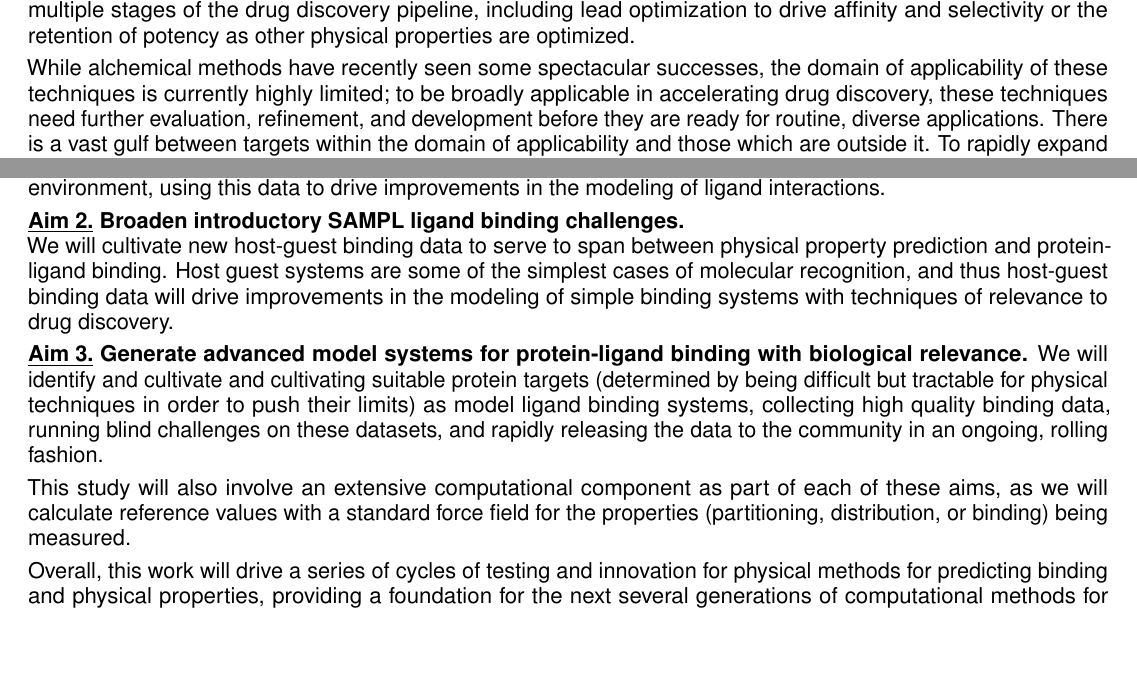
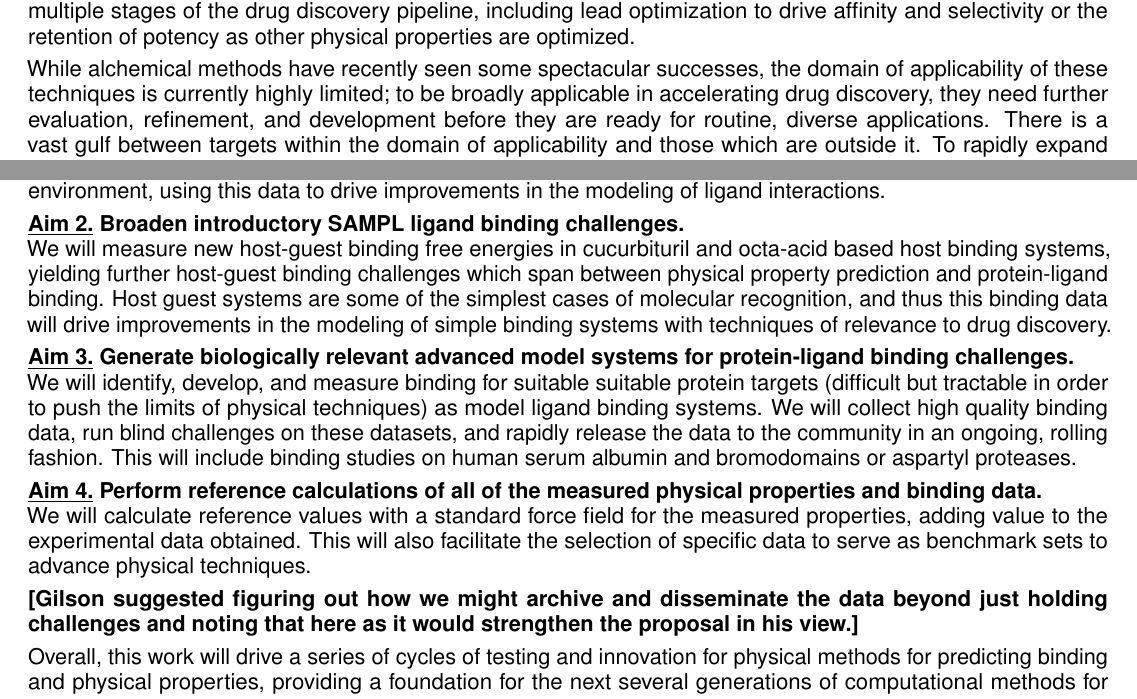
Before and after one commit to choderalab/SAMPL-R01, a LaTeX document (latex/Specific Aims.tex): two parts of the page, joined at a grey line, cut so that both start at the same text, the shorter picture padded with empty space. Compiled offline with pdfLaTeX.

Commit message:
Second draft of aims including some suggestions from Gilson.

```diff
--- a/latex/Specific Aims.tex
+++ b/latex/Specific Aims.tex
@@ -105,7 +105,7 @@ While these techniques achieve some success at predicting binding modes, this is
 Computational screening techniques do better than random selection of compounds, but they lack the accuracy to guide molecular design or optimization.
 A new generation of physical techniques, alchemical free energy calculations, are poised to fill this void by providing a quantitative, predictive tool that can be used in multiple stages of the drug discovery pipeline, including lead optimization to drive affinity and selectivity or the retention of potency as other physical properties are optimized.
 
-While alchemical methods have recently seen some spectacular successes, the domain of applicability of these techniques is currently highly limited; to be broadly applicable in accelerating drug discovery, these techniques need further evaluation, refinement, and development before they are ready for routine, diverse applications.
+While alchemical methods have recently seen some spectacular successes, the domain of applicability of these techniques is currently highly limited; to be broadly applicable in accelerating drug discovery, they need further evaluation, refinement, and development before they are ready for routine, diverse applications.
 There is a vast gulf between targets within the domain of applicability and those which are outside it.
 To rapidly expand the domain of applicability and improve these techniques, we need carefully selected systems of intermediate complexity to bridge this gulf.
 Without it, these techniques may encounter the same problems faced by docking and related techniques: routine failure without clear insights into why, and years to decades spent in making small methodological modifications without dramatic improvements in predictive power.
@@ -123,15 +123,19 @@ We will initially focus on distribution between organic phases and on pKa's and
 
 
 {\bf \underline{Aim 2.} Broaden introductory SAMPL ligand binding challenges.}\\
-We will cultivate new host-guest binding data to serve to span between physical property prediction and protein-ligand binding.
-Host guest systems are some of the simplest cases of molecular recognition, and thus host-guest binding data will drive improvements in the modeling of simple binding systems with techniques of relevance to drug discovery.
+We will measure new host-guest binding free energies in cucurbituril and octa-acid based host binding systems, yielding further host-guest binding challenges which span between physical property prediction and protein-ligand binding.
+Host guest systems are some of the simplest cases of molecular recognition, and thus this binding data will drive improvements in the modeling of simple binding systems with techniques of relevance to drug discovery.
 
-{\bf \underline{Aim 3.} Generate advanced model systems for protein-ligand binding with biological relevance.}
-We will identify and cultivate and cultivating suitable protein targets (determined by being difficult but tractable for physical techniques in order to push their limits) as model ligand binding systems, collecting high quality binding data, running blind challenges on these datasets, and rapidly releasing the data to the community in an ongoing, rolling fashion.
+{\bf \underline{Aim 3.} Generate biologically relevant advanced model systems for protein-ligand binding challenges.}\\
+We will identify, develop, and measure binding for suitable suitable protein targets (difficult but tractable in order to push the limits of physical techniques) as model ligand binding systems. We will collect high quality binding data, run blind challenges on these datasets, and rapidly release the data to the community in an ongoing, rolling fashion. This will include binding studies on human serum albumin and bromodomains or aspartyl proteases.
 
 %Essentially, this proposal will provide for the continuation and continued success of the SAMPL series of blind challenges, which are so far entirely unfunded. This effort is complementary to the NIH-funded Drug Design Data Resource (D3R, drugdesigndata.org) which focuses on obtaining existing protein-ligand binding data and making it available to run blind prediction challenges. Here, instead, we are generating new targeted data for blind prediction challenges which will be coordinated with D3R challenges.
+{\bf \underline{Aim 4.} Perform reference calculations of all of the measured physical properties and binding data.} \\
+We will calculate reference values with a standard force field for the measured properties, adding value to the experimental data obtained.
+This will also facilitate the selection of specific data to serve as benchmark sets to advance physical techniques.
+%Ref Mobley/Gilson review?
 
-This study will also involve an extensive computational component as part of each of these aims, as we will calculate reference values with a standard force field for the properties (partitioning, distribution, or binding) being measured.
+{\bf [Gilson suggested figuring out how we might archive and disseminate the data beyond just holding challenges and noting that here as it would strengthen the proposal in his view.]}
 
 Overall, this work will drive a series of cycles of testing and innovation for physical methods for predicting binding and physical properties, providing a foundation for the next several generations of computational methods for pharmaceutical drug discovery.
 
```
Also changed, not shown: latex/Specific Aims.pdf.
